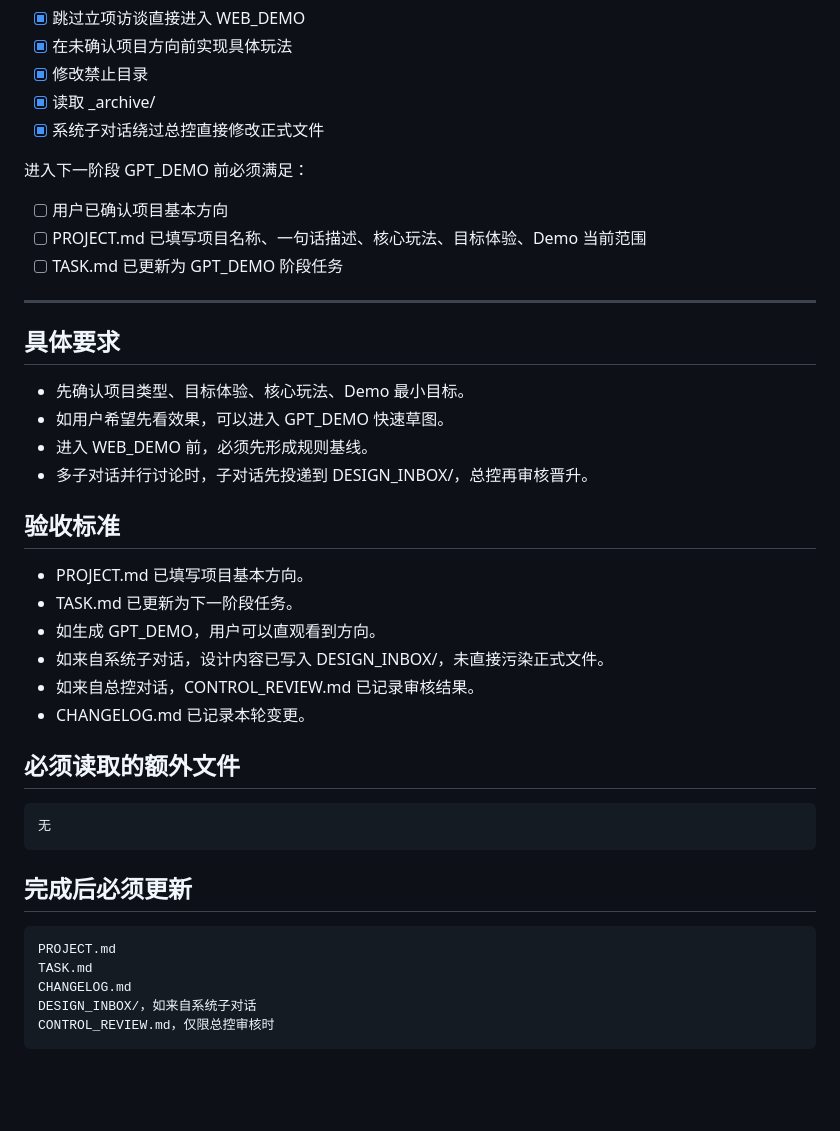
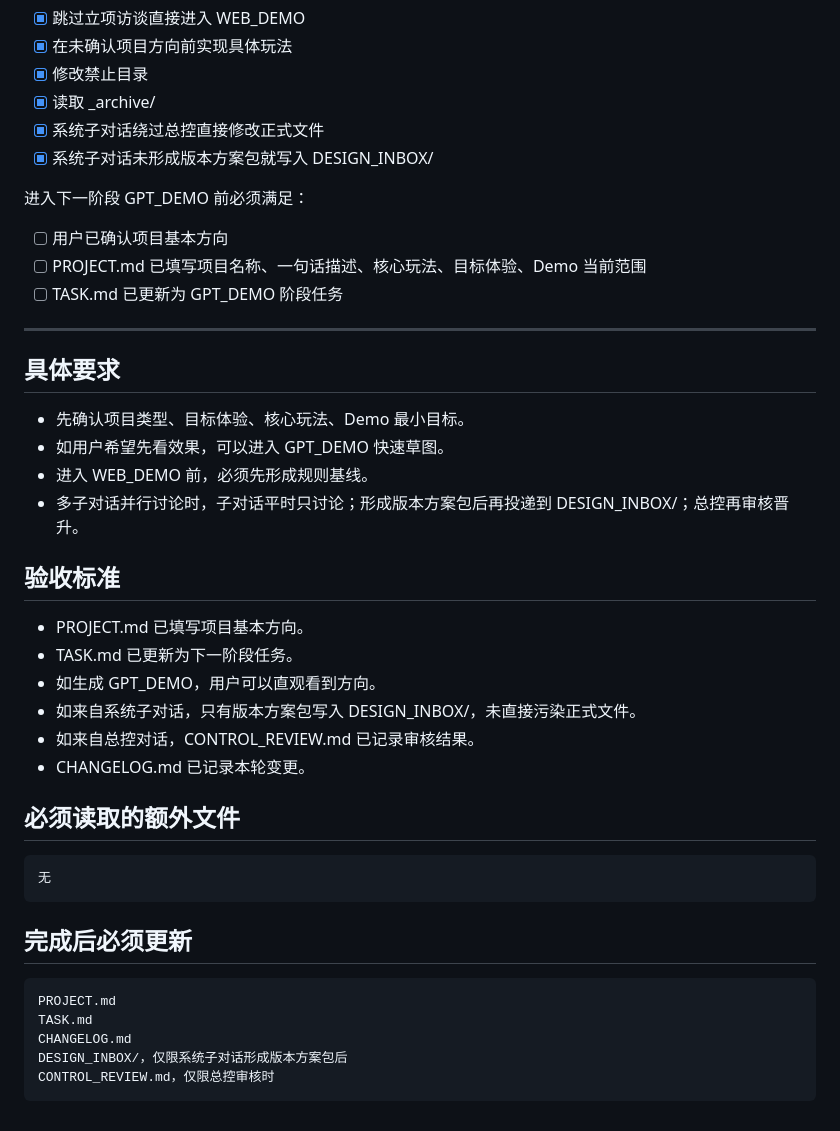
Before and after one commit to fengtingzhe/game-template, a Markdown page: TASK.md, the part around one of its changes. Rendered like a GitHub page; blank space fills up the shorter version.

````diff
--- a/TASK.md
+++ b/TASK.md
@@ -89,6 +90,7 @@ WEB_DEMO/design/migration_audit.md，除非任务明确进入规则继承审计
 - [x] 修改禁止目录
 - [x] 读取 _archive/
 - [x] 系统子对话绕过总控直接修改正式文件
+- [x] 系统子对话未形成版本方案包就写入 DESIGN_INBOX/
 
 进入下一阶段 GPT_DEMO 前必须满足：
 
@@ -103,14 +105,14 @@ WEB_DEMO/design/migration_audit.md，除非任务明确进入规则继承审计
 - 先确认项目类型、目标体验、核心玩法、Demo 最小目标。
 - 如用户希望先看效果，可以进入 GPT_DEMO 快速草图。
 - 进入 WEB_DEMO 前，必须先形成规则基线。
-- 多子对话并行讨论时，子对话先投递到 DESIGN_INBOX/，总控再审核晋升。
+- 多子对话并行讨论时，子对话平时只讨论；形成版本方案包后再投递到 DESIGN_INBOX/；总控再审核晋升。
 
 ## 验收标准
 
 - PROJECT.md 已填写项目基本方向。
 - TASK.md 已更新为下一阶段任务。
 - 如生成 GPT_DEMO，用户可以直观看到方向。
-- 如来自系统子对话，设计内容已写入 DESIGN_INBOX/，未直接污染正式文件。
+- 如来自系统子对话，只有版本方案包写入 DESIGN_INBOX/，未直接污染正式文件。
 - 如来自总控对话，CONTROL_REVIEW.md 已记录审核结果。
 - CHANGELOG.md 已记录本轮变更。
 
@@ -126,6 +128,6 @@ WEB_DEMO/design/migration_audit.md，除非任务明确进入规则继承审计
 PROJECT.md
 TASK.md
 CHANGELOG.md
-DESIGN_INBOX/，如来自系统子对话
+DESIGN_INBOX/，仅限系统子对话形成版本方案包后
 CONTROL_REVIEW.md，仅限总控审核时
 ```
````
Also changed, not shown: other parts of TASK.md (+4 -3 lines).
